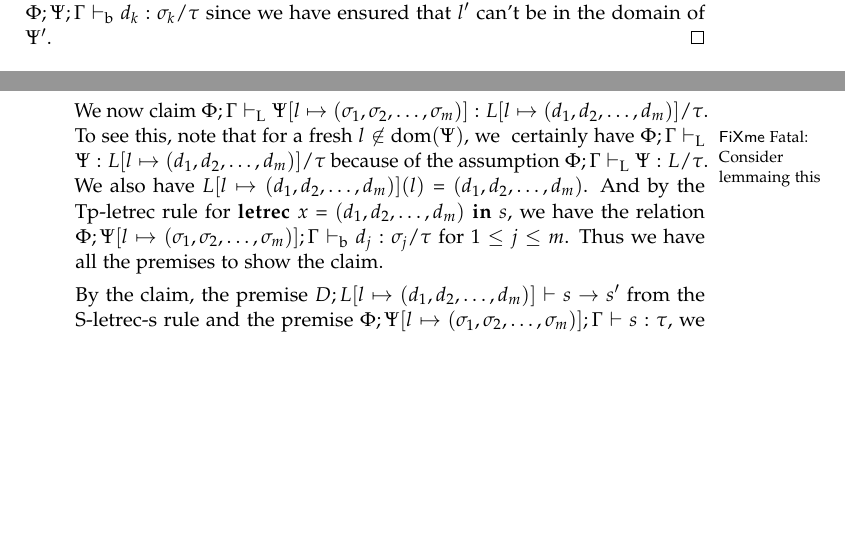
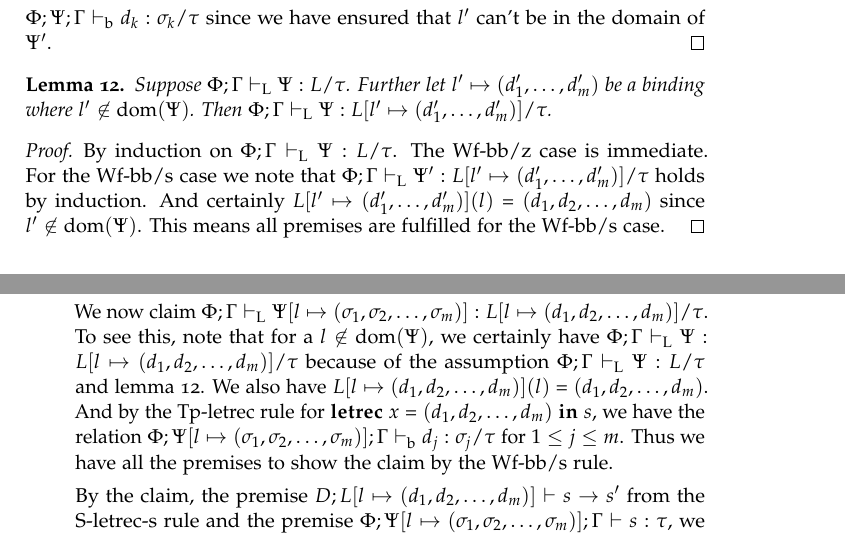
Before and after one commit to jlouis/jlouis-tvm, a LaTeX thesis (report/master.tex): two parts of pages 25 and 29 of 35 before the commit and two parts of pages 26 and 29 of 35 after it, joined at a grey line, cut so that both start at the same text, the shorter picture padded with empty space. Compiled offline with pdfLaTeX.

Commit message:
0 fixmes.

```diff
--- a/report/master.tex
+++ b/report/master.tex
@@ -1373,6 +1373,21 @@ of the function as $\tau$.
   in the domain of $\Psi'$.
 \end{proof}
 
+\newcommand{\dbundlep}{(d'_1, \dotsc, d'_m)}
+\begin{lem}
+  \label{lem:tpbb-weaken-l}
+  Suppose $\Phi;\Gamma \tpbb \Psi : L / \tau$. Further let $l' \mapsto
+  \dbundlep$ be a binding where $l' \not \in \dom{\Psi}$. Then
+  $\Phi;\Gamma \tpbb \Psi : L[l' \mapsto \dbundlep] / \tau$.
+\end{lem}
+\begin{proof}
+  By induction on $\Phi;\Gamma \tpbb \Psi : L / \tau$. The Wf-bb/z
+  case is immediate. For the Wf-bb/s case we note that $\Phi;\Gamma
+  \tpbb \Psi' : L[l' \mapsto \dbundlep] / \tau$ holds by
+  induction. And certainly $L[l' \mapsto \dbundlep](l) = \dbundle$
+  since $l' \not \in \dom{\Psi}$. This means all premises are
+  fulfilled for the Wf-bb/s case.
+\end{proof}
 \section{Progress}
 
 \begin{lem}{[Effectiveness, operations]}
@@ -1584,14 +1599,16 @@ To prove preservation, we need a couple of lemmas:
     Tp-letrec rule for $\iletrec{l}{\dbundle}{s'}$.
 
     We now claim $\Phi;\Gamma \tpbb \Psi[l \mapsto \sbundle] :
-    L[l\mapsto \dbundle] / \tau$. To see this, note that for a fresh
-    $l \not \in \dom{\Psi}$, we \fixme{Consider lemmaing this}
-    certainly have $\Phi;\Gamma \tpbb \Psi : L[l\mapsto \dbundle] / \tau$
-    because of the assumption $\Phi;\Gamma \tpbb \Psi : L / \tau$. We also
-    have $L[l\mapsto \dbundle](l) = \dbundle$. And by the Tp-letrec
-    rule for $\iletrec{x}{\dbundle}{s}$, we have the relation $\Phi;\Psi[l \mapsto
-    \sbundle];\Gamma \tpb d_j : \sigma_j / \tau$ for $1 \leq j \leq
-    m$. Thus we have all the premises to show the claim.
+    L[l\mapsto \dbundle] / \tau$. To see this, note that for a $l \not
+    \in \dom{\Psi}$, we certainly have
+    $\Phi;\Gamma \tpbb \Psi : L[l\mapsto \dbundle] / \tau$ because of
+    the assumption $\Phi;\Gamma \tpbb \Psi : L / \tau$ and lemma
+    \ref{lem:tpbb-weaken-l}. We also have $L[l\mapsto \dbundle](l) =
+    \dbundle$. And by the Tp-letrec rule for
+    $\iletrec{x}{\dbundle}{s}$, we have the relation $\Phi;\Psi[l
+    \mapsto \sbundle];\Gamma \tpb d_j : \sigma_j / \tau$ for $1 \leq j
+    \leq m$. Thus we have all the premises to show the claim by the
+    Wf-bb/s rule.
 
     By the claim, the premise $D;L[l\mapsto \dbundle] |- s -> s'$
     from the S-letrec-s rule and the premise $\Phi;\Psi[l \mapsto
```
